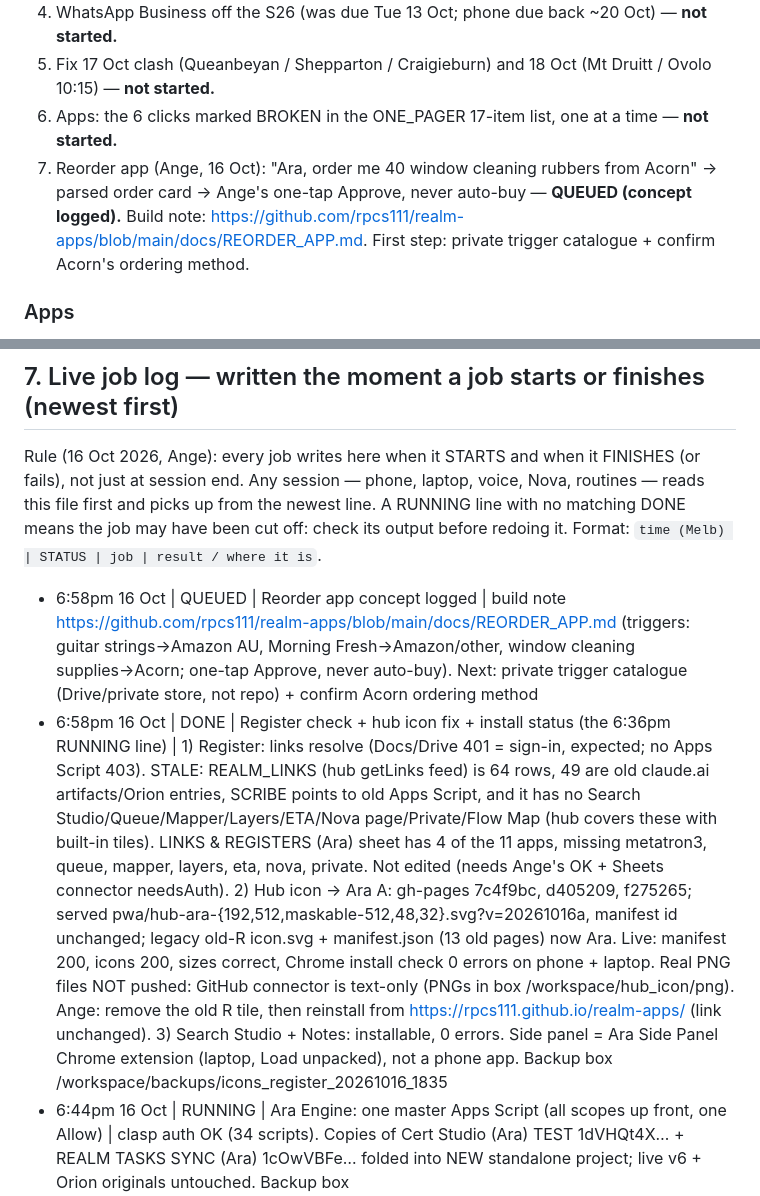
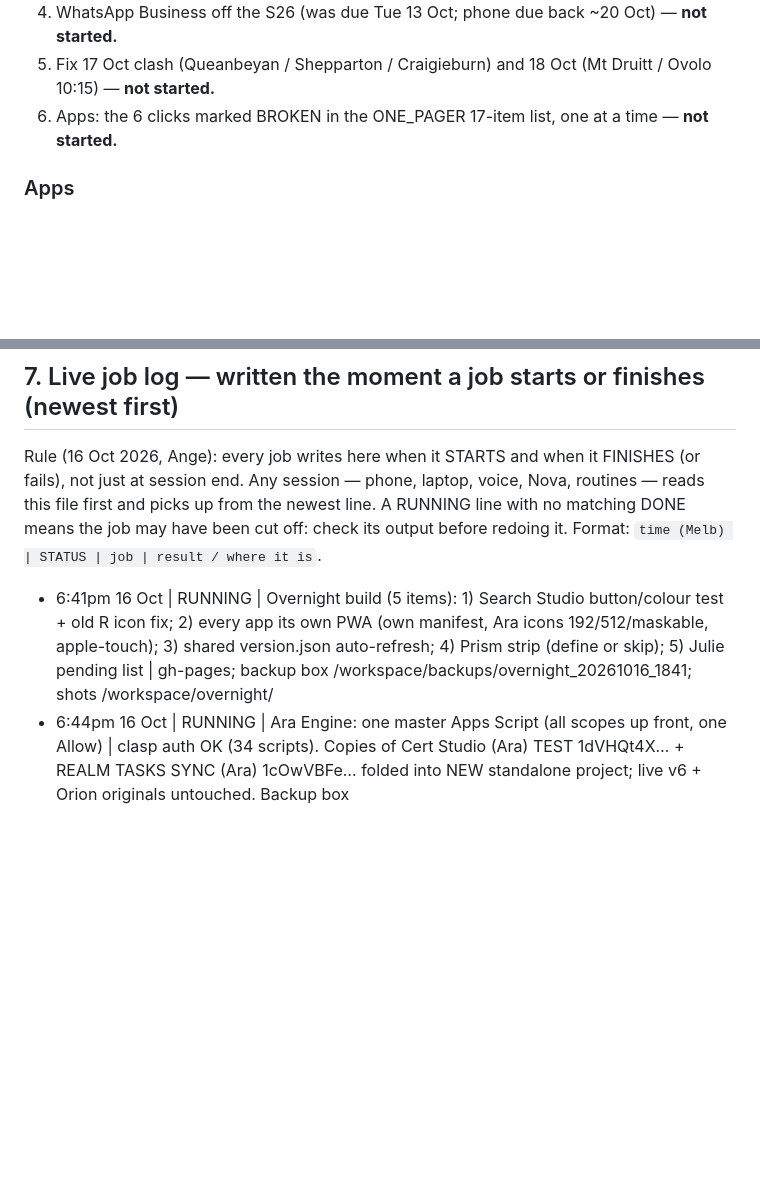
Before and after one commit to rpcs111/realm-apps, a Markdown page: HANDOFF.md, 2 parts joined by grey strips. Drawn GitHub-style; blank space fills up the shorter version.

Commit message:
HANDOFF §7: Overnight build RUNNING (Search Studio, per-app PWAs, version.json refresh, Prism, Julie)

```diff
--- a/HANDOFF.md
+++ b/HANDOFF.md
@@ -60,7 +60,6 @@ Sources of truth (sheets):
 4. WhatsApp Business off the S26 (was due Tue 13 Oct; phone due back ~20 Oct) — **not started.**
 5. Fix 17 Oct clash (Queanbeyan / Shepparton / Craigieburn) and 18 Oct (Mt Druitt / Ovolo 10:15) — **not started.**
 6. Apps: the 6 clicks marked BROKEN in the ONE_PAGER 17-item list, one at a time — **not started.**
-7. Reorder app (Ange, 16 Oct): "Ara, order me 40 window cleaning rubbers from Acorn" → parsed order card → Ange's one-tap Approve, never auto-buy — **QUEUED (concept logged).** Build note: https://github.com/rpcs111/realm-apps/blob/main/docs/REORDER_APP.md. First step: private trigger catalogue + confirm Acorn's ordering method.
 
 ### Apps
 - Realm Desk web app live on GitHub Pages. 39 successful deploys, last one 14 Oct (run 39, "Add calm Next focus mode as default on staff/today/ange").
@@ -105,8 +104,7 @@ Backup first: box `backups/handover_20261016_0915/` (HANDOVER.md, CHASE_DRAFT.md
 
 Rule (16 Oct 2026, Ange): every job writes here when it STARTS and when it FINISHES (or fails), not just at session end. Any session — phone, laptop, voice, Nova, routines — reads this file first and picks up from the newest line. A RUNNING line with no matching DONE means the job may have been cut off: check its output before redoing it. Format: `time (Melb) | STATUS | job | result / where it is`.
 
-- 6:58pm 16 Oct | QUEUED | Reorder app concept logged | build note https://github.com/rpcs111/realm-apps/blob/main/docs/REORDER_APP.md (triggers: guitar strings→Amazon AU, Morning Fresh→Amazon/other, window cleaning supplies→Acorn; one-tap Approve, never auto-buy). Next: private trigger catalogue (Drive/private store, not repo) + confirm Acorn ordering method
-- 6:58pm 16 Oct | DONE | Register check + hub icon fix + install status (the 6:36pm RUNNING line) | 1) Register: links resolve (Docs/Drive 401 = sign-in, expected; no Apps Script 403). STALE: REALM_LINKS (hub getLinks feed) is 64 rows, 49 are old claude.ai artifacts/Orion entries, SCRIBE points to old Apps Script, and it has no Search Studio/Queue/Mapper/Layers/ETA/Nova page/Private/Flow Map (hub covers these with built-in tiles). LINKS & REGISTERS (Ara) sheet has 4 of the 11 apps, missing metatron3, queue, mapper, layers, eta, nova, private. Not edited (needs Ange's OK + Sheets connector needsAuth). 2) Hub icon → Ara A: gh-pages 7c4f9bc, d405209, f275265; served pwa/hub-ara-{192,512,maskable-512,48,32}.svg?v=20261016a, manifest id unchanged; legacy old-R icon.svg + manifest.json (13 old pages) now Ara. Live: manifest 200, icons 200, sizes correct, Chrome install check 0 errors on phone + laptop. Real PNG files NOT pushed: GitHub connector is text-only (PNGs in box /workspace/hub_icon/png). Ange: remove the old R tile, then reinstall from https://rpcs111.github.io/realm-apps/ (link unchanged). 3) Search Studio + Notes: installable, 0 errors. Side panel = Ara Side Panel Chrome extension (laptop, Load unpacked), not a phone app. Backup box /workspace/backups/icons_register_20261016_1835
+- 6:41pm 16 Oct | RUNNING | Overnight build (5 items): 1) Search Studio button/colour test + old R icon fix; 2) every app its own PWA (own manifest, Ara icons 192/512/maskable, apple-touch); 3) shared version.json auto-refresh; 4) Prism strip (define or skip); 5) Julie pending list | gh-pages; backup box /workspace/backups/overnight_20261016_1841; shots /workspace/overnight/
 - 6:44pm 16 Oct | RUNNING | Ara Engine: one master Apps Script (all scopes up front, one Allow) | clasp auth OK (34 scripts). Copies of Cert Studio (Ara) TEST 1dVHQt4X… + REALM TASKS SYNC (Ara) 1cOwVBFe… folded into NEW standalone project; live v6 + Orion originals untouched. Backup box /workspace/backups/ara_engine_src_20261016T073916Z
 - 6:36pm 16 Oct | RUNNING | Register check + hub icon fix + install status (Search Studio, Notes, side panel) | 1) REALM OPEN REGISTER read-only link check; 2) Realm Apps hub old R tile -> Ara icons on gh-pages; 3) manifest/install check. Backup box /workspace/backups/icons_register_20261016_1835
 - 3:01pm 16 Oct | DONE | layers.html visual layer map (the 12:26pm RUNNING line) | reconciled by Handoff mirror sync: gh-pages 6077ca0 (12:28pm, new files) + a099759 (phone Mend fix), later touched by Ara pass 24eadd5; live HTTP 200 https://rpcs111.github.io/realm-apps/layers.html
```
